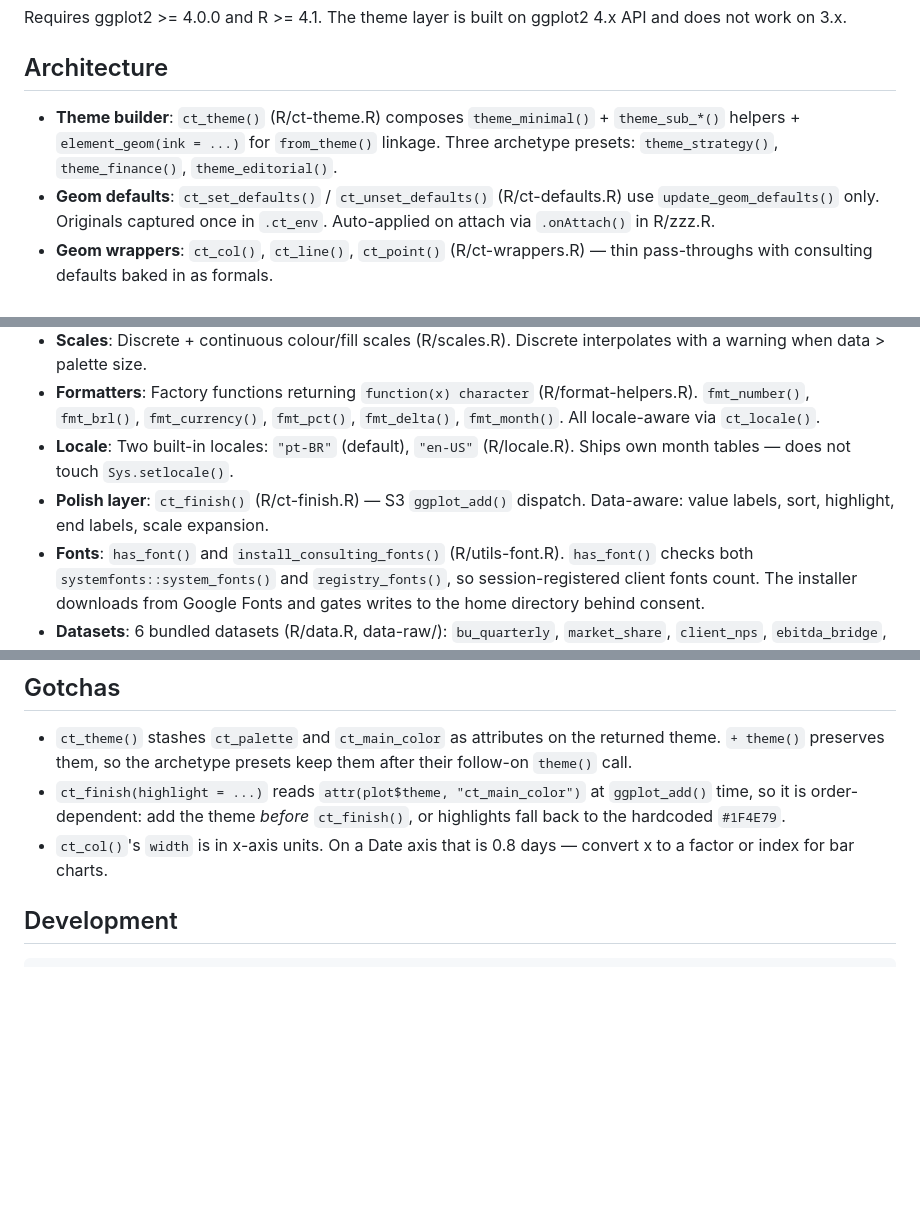
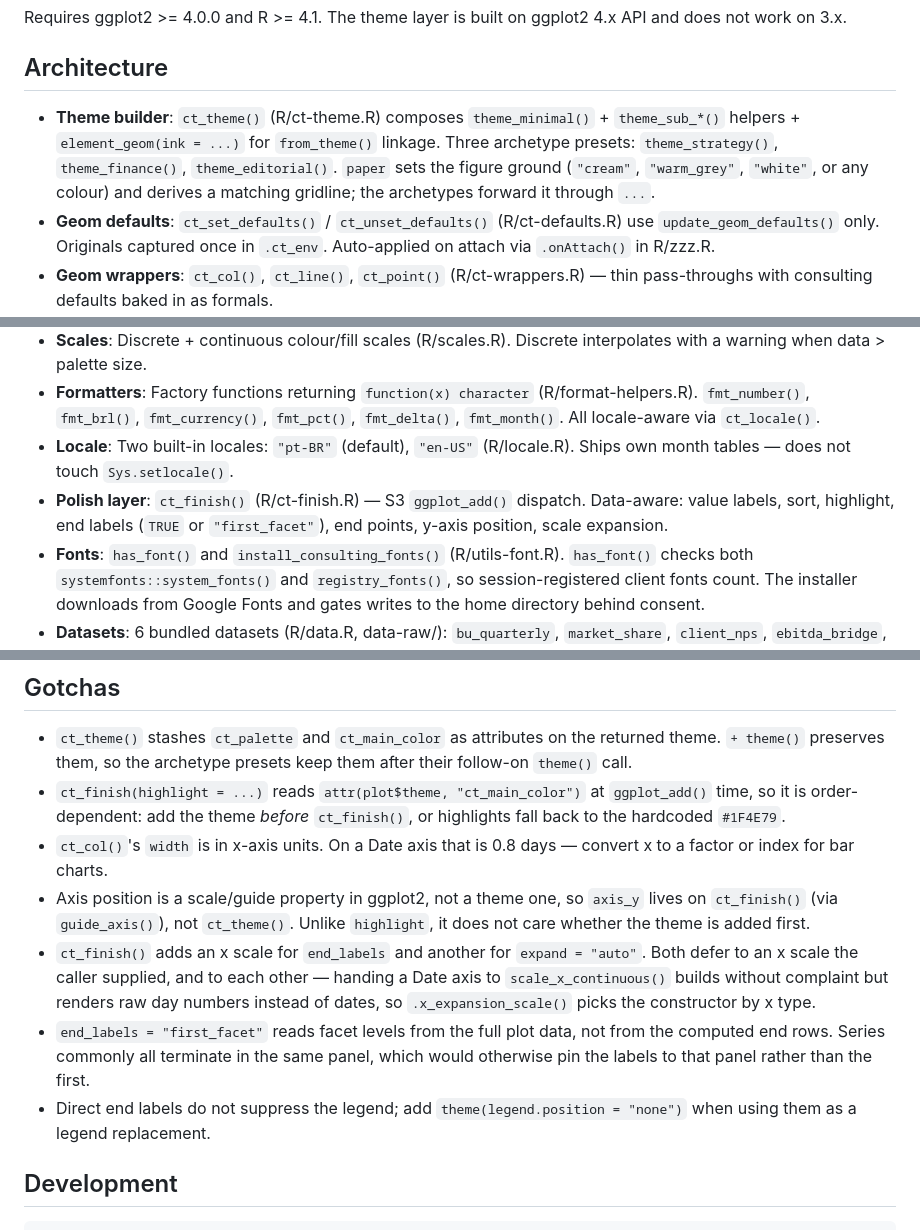
Before and after one commit to viniciusoike/ggconsulting, a Markdown page: CLAUDE.md, 3 parts joined by grey strips. GitHub-like rendering; blank space fills up the shorter version.

Commit message:
Document the paper, first_facet, end_points, and axis_y additions
Co-Authored-By: Claude Opus 5 (1M context) <noreply@anthropic.com>

```diff
--- a/CLAUDE.md
+++ b/CLAUDE.md
@@ -6,14 +6,14 @@ Requires ggplot2 >= 4.0.0 and R >= 4.1. The theme layer is built on ggplot2 4.x
 
 ## Architecture
 
-- **Theme builder**: `ct_theme()` (R/ct-theme.R) composes `theme_minimal()` + `theme_sub_*()` helpers + `element_geom(ink = ...)` for `from_theme()` linkage. Three archetype presets: `theme_strategy()`, `theme_finance()`, `theme_editorial()`.
+- **Theme builder**: `ct_theme()` (R/ct-theme.R) composes `theme_minimal()` + `theme_sub_*()` helpers + `element_geom(ink = ...)` for `from_theme()` linkage. Three archetype presets: `theme_strategy()`, `theme_finance()`, `theme_editorial()`. `paper` sets the figure ground (`"cream"`, `"warm_grey"`, `"white"`, or any colour) and derives a matching gridline; the archetypes forward it through `...`.
 - **Geom defaults**: `ct_set_defaults()` / `ct_unset_defaults()` (R/ct-defaults.R) use `update_geom_defaults()` only. Originals captured once in `.ct_env`. Auto-applied on attach via `.onAttach()` in R/zzz.R.
 - **Geom wrappers**: `ct_col()`, `ct_line()`, `ct_point()` (R/ct-wrappers.R) — thin pass-throughs with consulting defaults baked in as formals.
 - **Palettes**: 11 named palettes in `.ct_palettes` (R/palettes.R). Palette families: strategy (5), finance (3), editorial (3). Each palette is 6 hex colours; index 1 = main colour. `ct_palette()` is the accessor (no args = list names); `ct_palette_show()` (R/ct-palette-show.R) renders swatches.
 - **Scales**: Discrete + continuous colour/fill scales (R/scales.R). Discrete interpolates with a warning when data > palette size.
 - **Formatters**: Factory functions returning `function(x) character` (R/format-helpers.R). `fmt_number()`, `fmt_brl()`, `fmt_currency()`, `fmt_pct()`, `fmt_delta()`, `fmt_month()`. All locale-aware via `ct_locale()`.
 - **Locale**: Two built-in locales: `"pt-BR"` (default), `"en-US"` (R/locale.R). Ships own month tables — does not touch `Sys.setlocale()`.
-- **Polish layer**: `ct_finish()` (R/ct-finish.R) — S3 `ggplot_add()` dispatch. Data-aware: value labels, sort, highlight, end labels, scale expansion.
+- **Polish layer**: `ct_finish()` (R/ct-finish.R) — S3 `ggplot_add()` dispatch. Data-aware: value labels, sort, highlight, end labels (`TRUE` or `"first_facet"`), end points, y-axis position, scale expansion.
 - **Fonts**: `has_font()` and `install_consulting_fonts()` (R/utils-font.R). `has_font()` checks both `systemfonts::system_fonts()` and `registry_fonts()`, so session-registered client fonts count. The installer downloads from Google Fonts and gates writes to the home directory behind consent.
 - **Datasets**: 6 bundled datasets (R/data.R, data-raw/): `bu_quarterly`, `market_share`, `client_nps`, `ebitda_bridge`, `ibov_sectors`, `br_macro`.
 
@@ -34,6 +34,10 @@ Requires ggplot2 >= 4.0.0 and R >= 4.1. The theme layer is built on ggplot2 4.x
 - `ct_theme()` stashes `ct_palette` and `ct_main_color` as attributes on the returned theme. `+ theme()` preserves them, so the archetype presets keep them after their follow-on `theme()` call.
 - `ct_finish(highlight = ...)` reads `attr(plot$theme, "ct_main_color")` at `ggplot_add()` time, so it is order-dependent: add the theme *before* `ct_finish()`, or highlights fall back to the hardcoded `#1F4E79`.
 - `ct_col()`'s `width` is in x-axis units. On a Date axis that is 0.8 days — convert x to a factor or index for bar charts.
+- Axis position is a scale/guide property in ggplot2, not a theme one, so `axis_y` lives on `ct_finish()` (via `guide_axis()`), not `ct_theme()`. Unlike `highlight`, it does not care whether the theme is added first.
+- `ct_finish()` adds an x scale for `end_labels` and another for `expand = "auto"`. Both defer to an x scale the caller supplied, and to each other — handing a Date axis to `scale_x_continuous()` builds without complaint but renders raw day numbers instead of dates, so `.x_expansion_scale()` picks the constructor by x type.
+- `end_labels = "first_facet"` reads facet levels from the full plot data, not from the computed end rows. Series commonly all terminate in the same panel, which would otherwise pin the labels to that panel rather than the first.
+- Direct end labels do not suppress the legend; add `theme(legend.position = "none")` when using them as a legend replacement.
 
 ## Development
 
```
Also changed, not shown: NEWS.md (+19 -1 lines).
